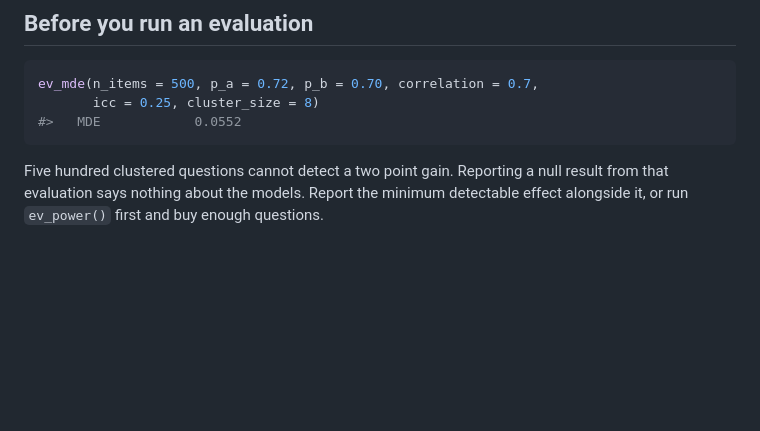
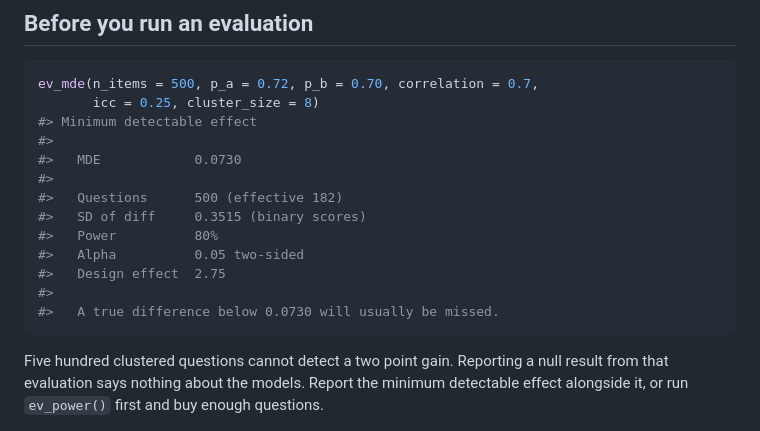
Before and after one commit to charlescoverdale/evaluatellm, a Markdown page: README.md, the part around the change. Drawn GitHub-style; blank space fills up the shorter version.

Commit message:
Regenerate README example output
Outputs re-run against the current package and data. inflateR's values
move with the refreshed World Bank and BLS CPI series; evaluatellm's
ev_mde() now prints its full report, whose MDE includes the design
effect; comtrade's differs only in alignment.

````diff
--- a/README.md
+++ b/README.md
@@ -91,7 +91,17 @@ already removed the passage difficulty both models faced.
 ```r
 ev_mde(n_items = 500, p_a = 0.72, p_b = 0.70, correlation = 0.7,
        icc = 0.25, cluster_size = 8)
-#>   MDE            0.0552
+#> Minimum detectable effect
+#>
+#>   MDE            0.0730
+#>
+#>   Questions      500 (effective 182)
+#>   SD of diff     0.3515 (binary scores)
+#>   Power          80%
+#>   Alpha          0.05 two-sided
+#>   Design effect  2.75
+#>
+#>   A true difference below 0.0730 will usually be missed.
 ```
 
 Five hundred clustered questions cannot detect a two point gain. Reporting a null
````
